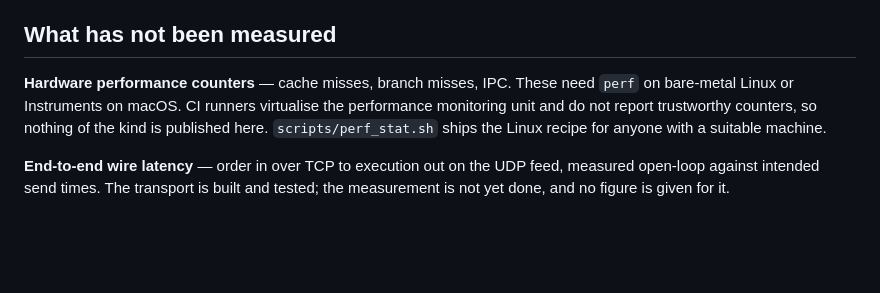
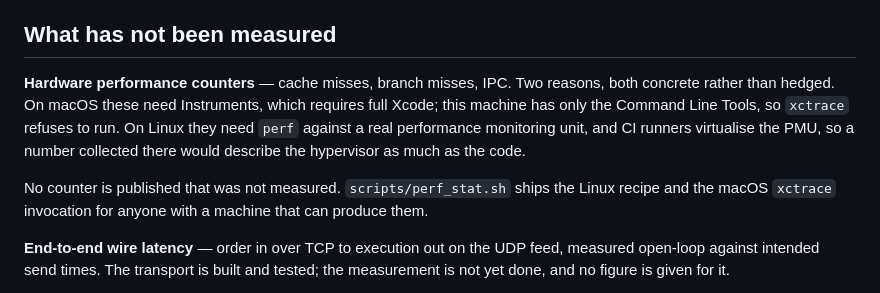
Before and after one commit to alphasafal/exchange-core, a Markdown page: docs/benchmarks.md, the part around the change. Drawn GitHub-style; blank space fills up the shorter version.

Commit message:
docs: give the concrete reason no hardware counters are published
Replaces a generic statement with what was actually tried. On this machine
Instruments is unavailable because only the Command Line Tools are installed
and xctrace refuses to run without full Xcode; on CI the performance monitoring
unit is virtualised and would describe the hypervisor as much as the code.
Naming the specific obstacle is more useful to a reader than saying counters
are hard to get, and it is checkable.

```diff
--- a/docs/benchmarks.md
+++ b/docs/benchmarks.md
@@ -133,11 +133,16 @@ measurement is what the guarantee actually costs.
 
 ## What has not been measured
 
-**Hardware performance counters** — cache misses, branch misses, IPC. These
-need `perf` on bare-metal Linux or Instruments on macOS. CI runners virtualise
-the performance monitoring unit and do not report trustworthy counters, so
-nothing of the kind is published here. `scripts/perf_stat.sh` ships the Linux
-recipe for anyone with a suitable machine.
+**Hardware performance counters** — cache misses, branch misses, IPC. Two
+reasons, both concrete rather than hedged. On macOS these need Instruments,
+which requires full Xcode; this machine has only the Command Line Tools, so
+`xctrace` refuses to run. On Linux they need `perf` against a real performance
+monitoring unit, and CI runners virtualise the PMU, so a number collected there
+would describe the hypervisor as much as the code.
+
+No counter is published that was not measured. `scripts/perf_stat.sh` ships the
+Linux recipe and the macOS `xctrace` invocation for anyone with a machine that
+can produce them.
 
 **End-to-end wire latency** — order in over TCP to execution out on the UDP
 feed, measured open-loop against intended send times. The transport is built and
```
